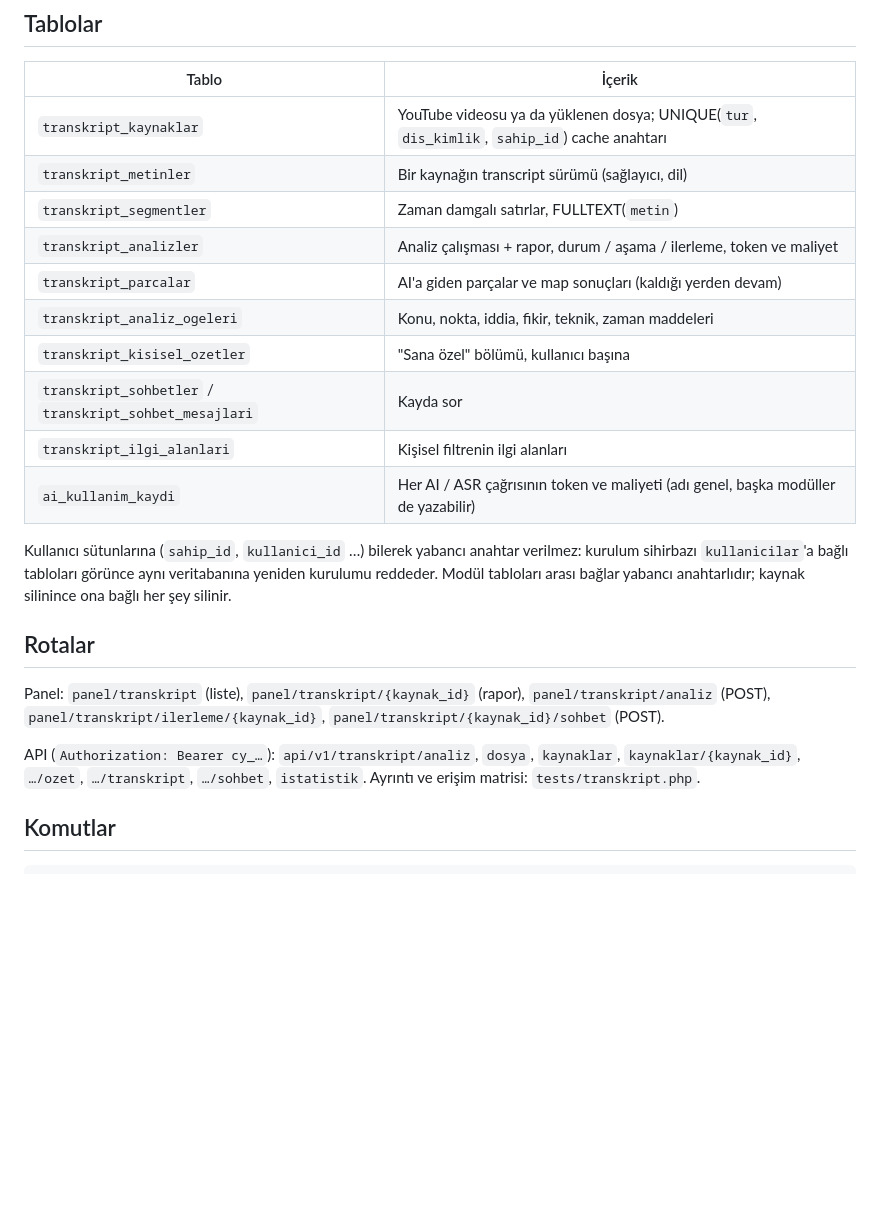
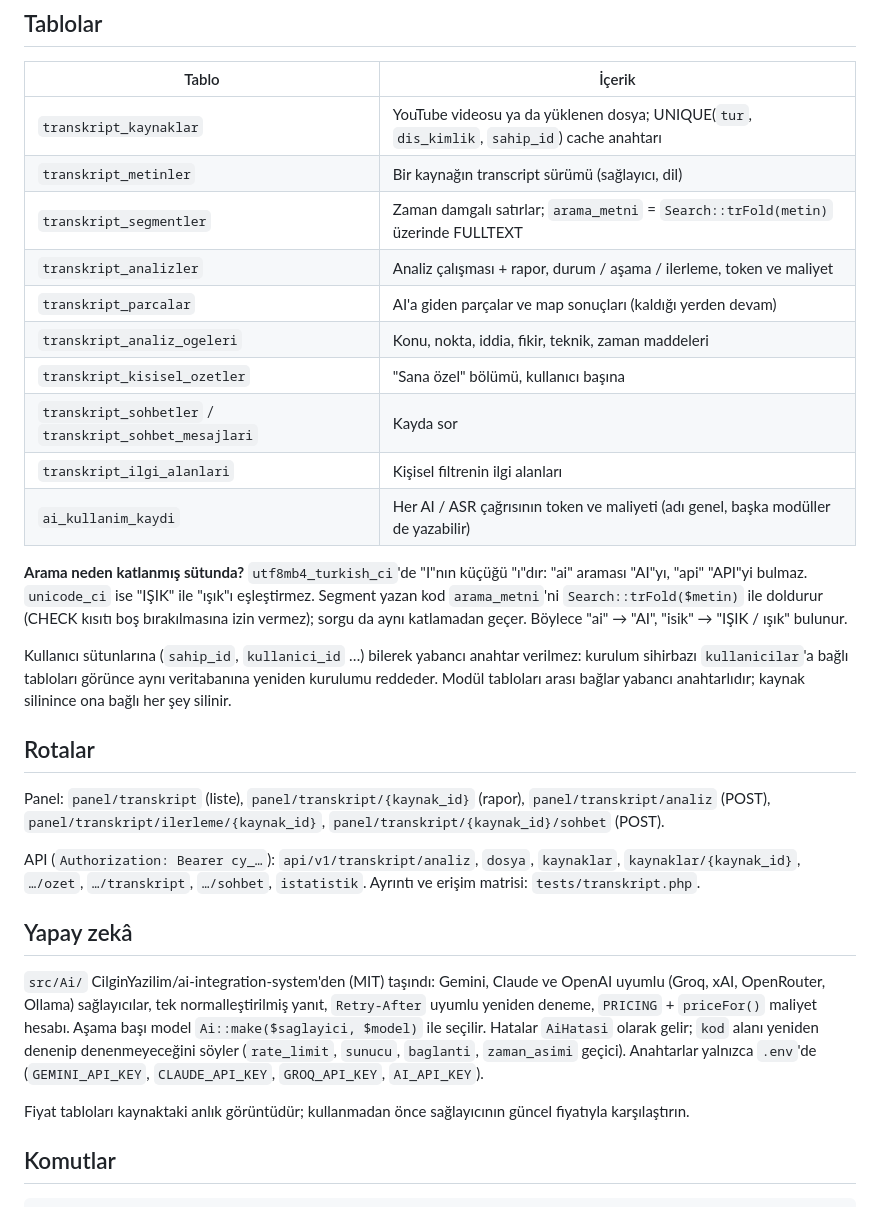
Before and after one commit to tahafurkanbayar/transcript-system, a Markdown page: modules/Transkript/README.md, the part around the change. Rendered like a GitHub page; blank space fills up the shorter version.

Commit message:
Transkript README: yapay zekâ ve katlanmış arama sütunu
Co-Authored-By: Claude Opus 5.5 <noreply@anthropic.com>

```diff
--- a/modules/Transkript/README.md
+++ b/modules/Transkript/README.md
@@ -51,7 +51,7 @@ yalnızca sahibine ve `transkript.admin` yetkisi olana açıktır.
 |---|---|
 | `transkript_kaynaklar` | YouTube videosu ya da yüklenen dosya; UNIQUE(`tur`, `dis_kimlik`, `sahip_id`) cache anahtarı |
 | `transkript_metinler` | Bir kaynağın transcript sürümü (sağlayıcı, dil) |
-| `transkript_segmentler` | Zaman damgalı satırlar, FULLTEXT(`metin`) |
+| `transkript_segmentler` | Zaman damgalı satırlar; `arama_metni` = `Search::trFold(metin)` üzerinde FULLTEXT |
 | `transkript_analizler` | Analiz çalışması + rapor, durum / aşama / ilerleme, token ve maliyet |
 | `transkript_parcalar` | AI'a giden parçalar ve map sonuçları (kaldığı yerden devam) |
 | `transkript_analiz_ogeleri` | Konu, nokta, iddia, fikir, teknik, zaman maddeleri |
@@ -59,6 +59,12 @@ yalnızca sahibine ve `transkript.admin` yetkisi olana açıktır.
 | `transkript_sohbetler` / `transkript_sohbet_mesajlari` | Kayda sor |
 | `transkript_ilgi_alanlari` | Kişisel filtrenin ilgi alanları |
 | `ai_kullanim_kaydi` | Her AI / ASR çağrısının token ve maliyeti (adı genel, başka modüller de yazabilir) |
+
+**Arama neden katlanmış sütunda?** `utf8mb4_turkish_ci`'de "I"nın küçüğü
+"ı"dır: "ai" araması "AI"yı, "api" "API"yi bulmaz. `unicode_ci` ise "IŞIK" ile
+"ışık"ı eşleştirmez. Segment yazan kod `arama_metni`'ni `Search::trFold($metin)`
+ile doldurur (CHECK kısıtı boş bırakılmasına izin vermez); sorgu da aynı
+katlamadan geçer. Böylece "ai" → "AI", "isik" → "IŞIK / ışık" bulunur.
 
 Kullanıcı sütunlarına (`sahip_id`, `kullanici_id` …) bilerek yabancı anahtar
 verilmez: kurulum sihirbazı `kullanicilar`'a bağlı tabloları görünce aynı
@@ -74,6 +80,20 @@ Panel: `panel/transkript` (liste), `panel/transkript/{kaynak_id}` (rapor),
 API (`Authorization: Bearer cy_…`): `api/v1/transkript/analiz`, `dosya`,
 `kaynaklar`, `kaynaklar/{kaynak_id}`, `…/ozet`, `…/transkript`, `…/sohbet`,
 `istatistik`. Ayrıntı ve erişim matrisi: `tests/transkript.php`.
+
+## Yapay zekâ
+
+`src/Ai/` CilginYazilim/ai-integration-system'den (MIT) taşındı: Gemini, Claude
+ve OpenAI uyumlu (Groq, xAI, OpenRouter, Ollama) sağlayıcılar, tek
+normalleştirilmiş yanıt, `Retry-After` uyumlu yeniden deneme, `PRICING` +
+`priceFor()` maliyet hesabı. Aşama başı model `Ai::make($saglayici, $model)`
+ile seçilir. Hatalar `AiHatasi` olarak gelir; `kod` alanı yeniden denenip
+denenmeyeceğini söyler (`rate_limit`, `sunucu`, `baglanti`, `zaman_asimi`
+geçici). Anahtarlar yalnızca `.env`'de (`GEMINI_API_KEY`, `CLAUDE_API_KEY`,
+`GROQ_API_KEY`, `AI_API_KEY`).
+
+Fiyat tabloları kaynaktaki anlık görüntüdür; kullanmadan önce sağlayıcının
+güncel fiyatıyla karşılaştırın.
 
 ## Komutlar
 
```
